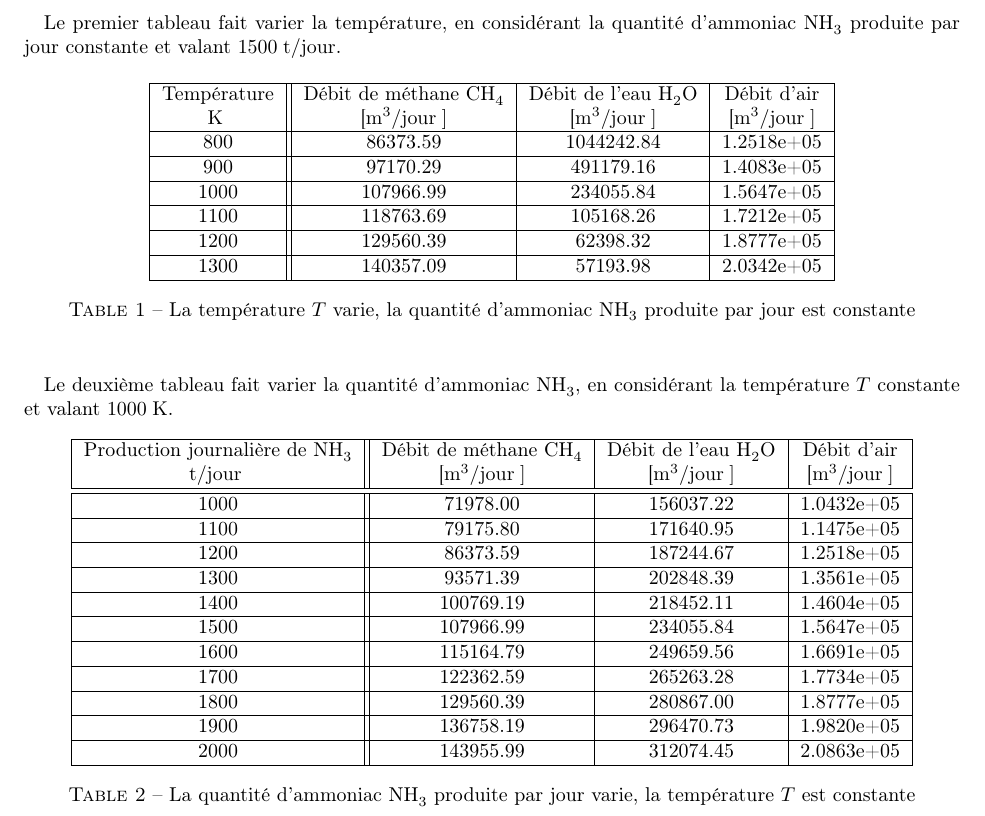
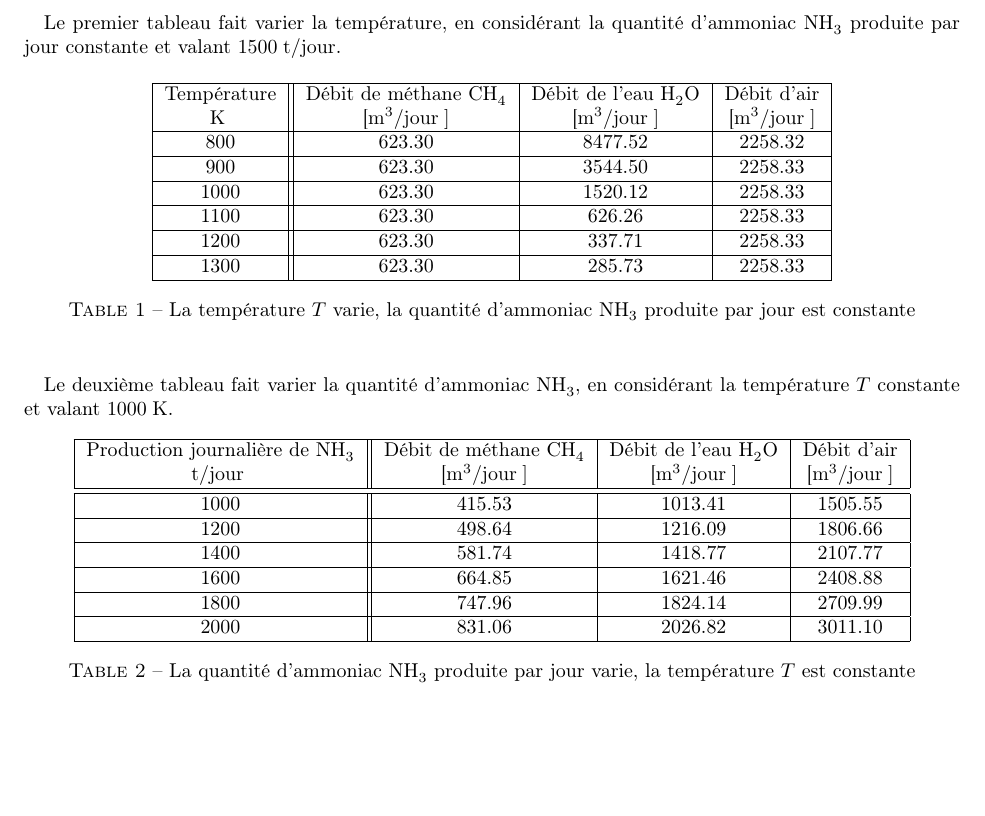
Before and after one commit to sarte/ProjetP3, a LaTeX document (Projet/tache1/deuxieme rapport/RapportFinal.tex, which reads Projet/tache1/deuxieme rapport/parame.tex): part of page 9 of 13, cut so that both start at the same text, the shorter picture padded with empty space. Compiled offline with pdfLaTeX.

Commit message:
Update parame.tex

```diff
--- a/Projet/tache1/deuxieme rapport/parame.tex
+++ b/Projet/tache1/deuxieme rapport/parame.tex
@@ -15,22 +15,23 @@ par jour constante et valant \unit{1500}{\ton \per jour}.
 Température & Débit de méthane \ce{CH_4} & Débit de l'eau \ce{H_{2}O} & Débit d'air \\
 \unit{\kelvin} & [\unit{\meter^3\per jour}] & [\unit{\meter^3\per jour}] & [\unit{\meter^3\per jour}] \\
 \hline
-800 & 86373.59 & 1044242.84 & 1.2518e+05 \\
+800 & 623.30 & 8477.52 & 2258.32 \\
 \hline
-900 & 97170.29 & 491179.16 & 1.4083e+05 \\
+900 & 623.30 & 3544.50 & 2258.33 \\
 \hline
-1000 & 107966.99 & 234055.84 & 1.5647e+05 \\
+1000 & 623.30 & 1520.12 & 2258.33 \\
 \hline
-1100 & 118763.69 & 105168.26 & 1.7212e+05 \\
+1100 & 623.30 & 626.26 & 2258.33 \\
 \hline
-1200 & 129560.39 & 62398.32 & 1.8777e+05 \\
+1200 & 623.30 & 337.71 & 2258.33 \\
 \hline
-1300 & 140357.09 & 57193.98 & 2.0342e+05 \\
+1300 & 623.30 & 285.73 & 2258.33 \\
 \hline
 \end{tabular}
 \caption{La température $T$ varie, la quantité d'ammoniac \ce{NH_3} produite par jour est constante}
 \label{tab:tvarie}
 \end{table}
+
 \paragraph{} Le deuxième tableau fait varier la quantité d'ammoniac \ce{NH_3}, en considérant la température $T$ constante et
 valant \unit{1000}{\kelvin}.
 \begin{table}[h!]
@@ -41,27 +42,17 @@ Production journalière de \ce{NH_3} & Débit de méthane \ce{CH_4} & Débit de
 \unit{\ton \per jour} & [\unit{\meter^3\per jour}] & [\unit{\meter^3\per jour}] & [\unit{\meter^3\per jour}] \\
 \hline
 \hline
-1000 & 71978.00 & 156037.22 & 1.0432e+05 \\
+1000 & 415.53 & 1013.41 & 1505.55 \\
 \hline
-1100 & 79175.80 & 171640.95 & 1.1475e+05 \\
+1200 & 498.64 & 1216.09 & 1806.66 \\
 \hline
-1200 & 86373.59 & 187244.67 & 1.2518e+05 \\
+1400 & 581.74 & 1418.77 & 2107.77 \\
 \hline
-1300 & 93571.39 & 202848.39 & 1.3561e+05 \\
+1600 & 664.85 & 1621.46 & 2408.88 \\
 \hline
-1400 & 100769.19 & 218452.11 & 1.4604e+05 \\
+1800 & 747.96 & 1824.14 & 2709.99 \\
 \hline
-1500 & 107966.99 & 234055.84 & 1.5647e+05 \\
-\hline
-1600 & 115164.79 & 249659.56 & 1.6691e+05 \\
-\hline
-1700 & 122362.59 & 265263.28 & 1.7734e+05 \\
-\hline
-1800 & 129560.39 & 280867.00 & 1.8777e+05 \\
-\hline
-1900 & 136758.19 & 296470.73 & 1.9820e+05 \\
-\hline
-2000 & 143955.99 & 312074.45 & 2.0863e+05 \\
+2000 & 831.06 & 2026.82 & 3011.10 \\
 \hline
 \end{tabular}
 \caption{La quantité d'ammoniac \ce{NH_3} produite par jour varie, la température $T$ est constante}
```
